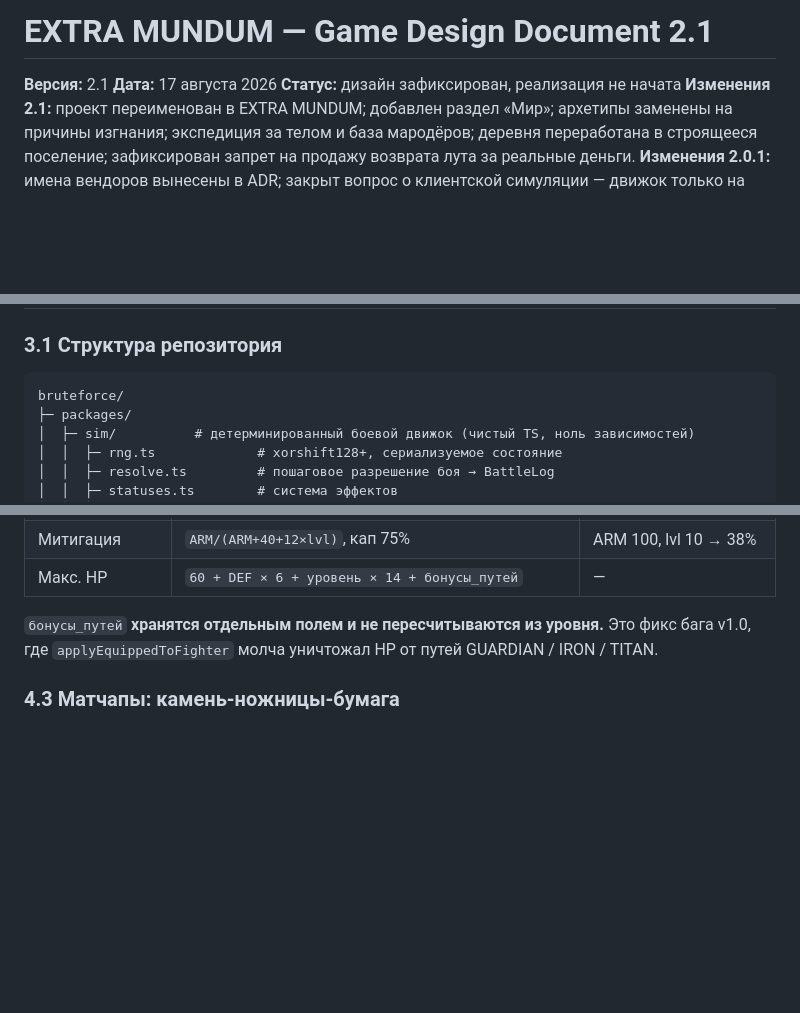
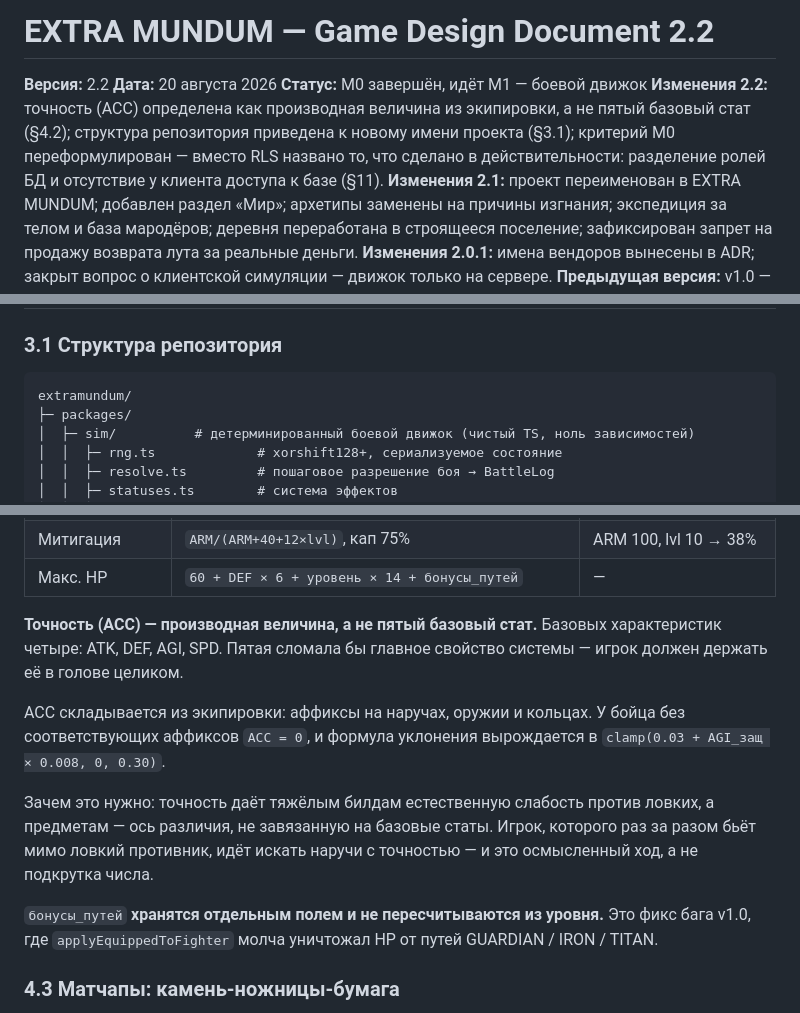
Before and after one commit to Blckburn/brute-force, a Markdown page: docs/GDD-2.0.md, 3 parts joined by grey strips. Rendered like a GitHub page; blank space fills up the shorter version.

Commit message:
docs: GDD 2.2 — точность как производная, дерево и критерий M0
Три правки по прямому поручению человека.

§4.2: определена точность (ACC). Это производная величина из экипировки,
а не пятый базовый стат — четырёх статов достаточно, чтобы игрок держал
систему в голове, а как ось различия предметов точность даёт тяжёлым
билдам естественную слабость против ловких. У бойца без аффиксов ACC = 0,
формула уклонения вырождается в clamp(0.03 + AGI × 0.008, 0, 0.30).
До этой правки ACC участвовал в формуле, но нигде не был определён.

§3.1: дерево репозитория начиналось с bruteforce/ — фактическая ошибка
после переименования проекта.

§11: критерий M0 упоминал RLS. Формулировка устарела — RLS оказался
не тем механизмом, он обходится через BYPASSRLS. Заменено описанием
того, что сделано: разделение ролей БД и отсутствие у клиента доступа
к базе как такового.

Строка про bruteforce3d.html не тронута: это факт о версии 1.0.

В CLAUDE.md уточнено правило о правках GDD: агенты не редактируют его
по своей инициативе, но выполняют прямое поручение.

````diff
--- a/docs/GDD-2.0.md
+++ b/docs/GDD-2.0.md
@@ -1,8 +1,13 @@
-# EXTRA MUNDUM — Game Design Document 2.1
+# EXTRA MUNDUM — Game Design Document 2.2
 
-**Версия:** 2.1
-**Дата:** 17 августа 2026
-**Статус:** дизайн зафиксирован, реализация не начата
+**Версия:** 2.2
+**Дата:** 20 августа 2026
+**Статус:** M0 завершён, идёт M1 — боевой движок
+**Изменения 2.2:** точность (ACC) определена как производная величина из
+экипировки, а не пятый базовый стат (§4.2); структура репозитория
+приведена к новому имени проекта (§3.1); критерий M0 переформулирован —
+вместо RLS названо то, что сделано в действительности: разделение ролей
+БД и отсутствие у клиента доступа к базе (§11).
 **Изменения 2.1:** проект переименован в EXTRA MUNDUM; добавлен раздел
 «Мир»; архетипы заменены на причины изгнания; экспедиция за телом и база
 мародёров; деревня переработана в строящееся поселение; зафиксирован
@@ -64,7 +69,7 @@
 ### 3.1 Структура репозитория
 
 ```
-bruteforce/
+extramundum/
 ├─ packages/
 │  ├─ sim/          # детерминированный боевой движок (чистый TS, ноль зависимостей)
 │  │  ├─ rng.ts             # xorshift128+, сериализуемое состояние
@@ -216,6 +221,12 @@ tick = 0
 | Блок (со щитом) | `щит.blockChance` (15–35%), снижает урон на 60–100% | — |
 | Митигация | `ARM/(ARM+40+12×lvl)`, кап 75% | ARM 100, lvl 10 → 38% |
 | Макс. HP | `60 + DEF × 6 + уровень × 14 + бонусы_путей` | — |
+
+**Точность (ACC) — производная величина, а не пятый базовый стат.** Базовых характеристик четыре: ATK, DEF, AGI, SPD. Пятая сломала бы главное свойство системы — игрок должен держать её в голове целиком.
+
+ACC складывается из экипировки: аффиксы на наручах, оружии и кольцах. У бойца без соответствующих аффиксов `ACC = 0`, и формула уклонения вырождается в `clamp(0.03 + AGI_защ × 0.008, 0, 0.30)`.
+
+Зачем это нужно: точность даёт тяжёлым билдам естественную слабость против ловких, а предметам — ось различия, не завязанную на базовые статы. Игрок, которого раз за разом бьёт мимо ловкий противник, идёт искать наручи с точностью — и это осмысленный ход, а не подкрутка числа.
 
 `бонусы_путей` **хранятся отдельным полем и не пересчитываются из уровня.** Это фикс бага v1.0, где `applyEquippedToFighter` молча уничтожал HP от путей GUARDIAN / IRON / TITAN.
 
````
Also changed, not shown: other parts of docs/GDD-2.0.md (+1 -1 lines), CLAUDE.md (+5 -2 lines).
